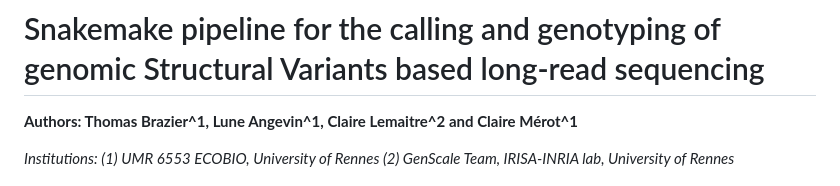
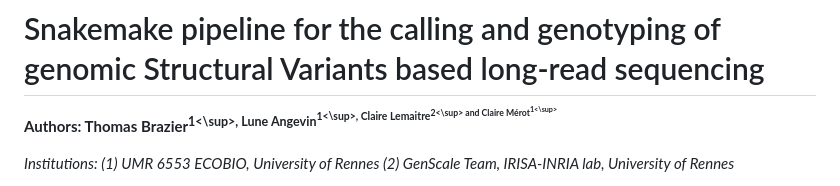
Before and after one commit to ThomasBrazier/evolsv, a Markdown page: README.md, the part around the change. Rendered like a GitHub page.

Commit message:
Authorship and affiliations

```diff
--- a/README.md
+++ b/README.md
@@ -1,6 +1,6 @@
 # Snakemake pipeline for the calling and genotyping of genomic Structural Variants based long-read sequencing
 
-**Authors: Thomas Brazier^1, Lune Angevin^1, Claire Lemaitre^2 and Claire Mérot^1**
+**Authors: Thomas Brazier<sup>1<\sup>, Lune Angevin<sup>1<\sup>, Claire Lemaitre<sup>2<\sup> and Claire Mérot<sup>1<\sup>**
 
 *Institutions: (1) UMR 6553 ECOBIO, University of Rennes (2) GenScale Team, IRISA-INRIA lab, University of Rennes*
 
```
